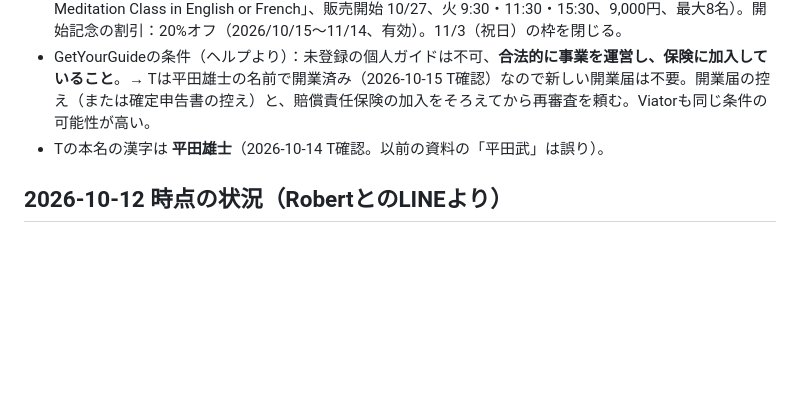
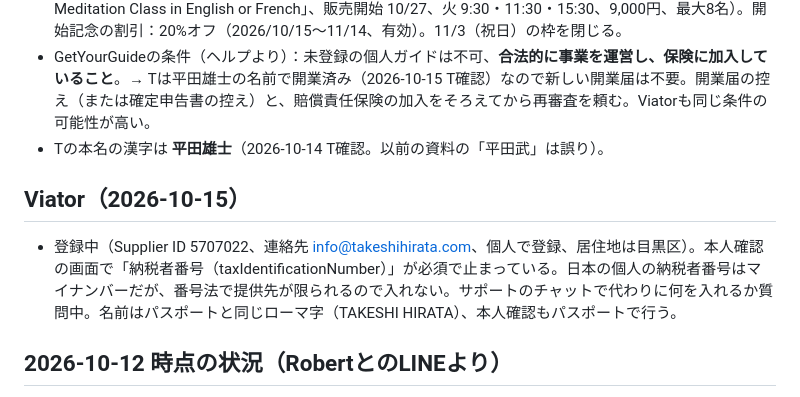
Before and after one commit to Thirata79/inbound, a Markdown page: CLAUDE.md, the part around the change. Rendered like a GitHub page; blank space fills up the shorter version.

Commit message:
Log Viator onboarding status
Co-Authored-By: Claude Opus 5.5 <noreply@anthropic.com>
Claude-Session: https://claude.ai/code/session_01Srbbo92fge4ZLjCw4JrtWU

```diff
--- a/CLAUDE.md
+++ b/CLAUDE.md
@@ -42,6 +42,9 @@
 - GetYourGuideの条件（ヘルプより）：未登録の個人ガイドは不可、**合法的に事業を運営し、保険に加入していること**。→ Tは平田雄士の名前で開業済み（2026-10-15 T確認）なので新しい開業届は不要。開業届の控え（または確定申告書の控え）と、賠償責任保険の加入をそろえてから再審査を頼む。Viatorも同じ条件の可能性が高い。
 - Tの本名の漢字は **平田雄士**（2026-10-14 T確認。以前の資料の「平田武」は誤り）。
 
+## Viator（2026-10-15）
+- 登録中（Supplier ID 5707022、連絡先 info@takeshihirata.com、個人で登録、居住地は目黒区）。本人確認の画面で「納税者番号（taxIdentificationNumber）」が必須で止まっている。日本の個人の納税者番号はマイナンバーだが、番号法で提供先が限られるので入れない。サポートのチャットで代わりに何を入れるか質問中。名前はパスポートと同じローマ字（TAKESHI HIRATA）、本人確認もパスポートで行う。
+
 ## 2026-10-12 時点の状況（RobertとのLINEより）
 - ドメイン **tokyozazen.com** を購入済み（2026-10-11）。サイトの設定は切り替え済み（`docs/site-admin.md`）。
 - **道場（宗教法人）への協力金：** Tは月2万円固定を提案。Robertは「1人あたりでよい、法人は事業ではないので負担にならない形がよい」と返答。未決定。収支への影響は `python3 tools/economics.py --venue-fixed 20000` または `--venue-per-person 500` で確認できる。
```
